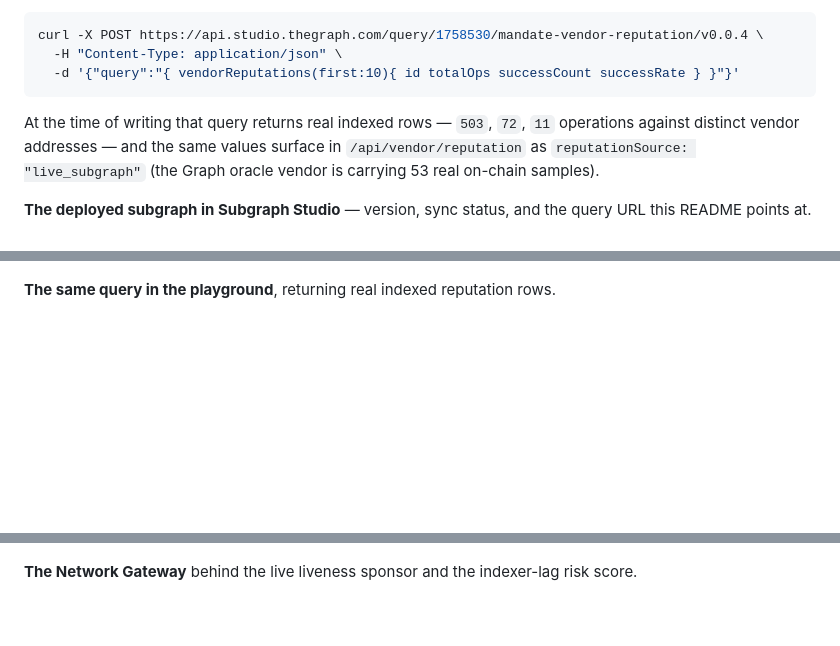
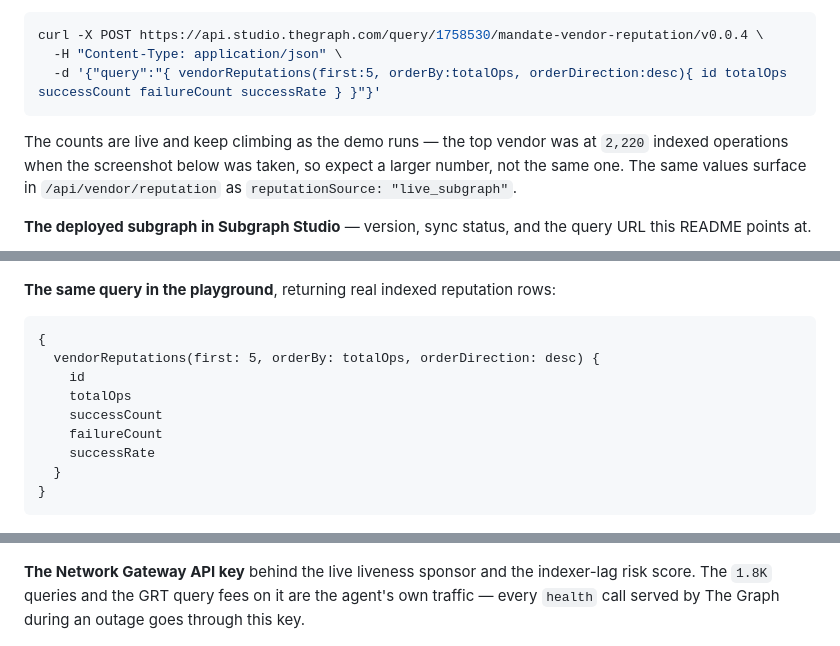
Before and after one commit to altaga/Mandate, a Markdown page: README.md, 3 parts joined by grey strips. Drawn GitHub-style; blank space fills up the shorter version.

Commit message:
docs: real The Graph screenshots + the query that backs them
The playground caption promised "real indexed reputation rows" but the
README never showed the query producing them, and the curl example used
a different, unordered query than the screenshot. Both now match.

Drops the hardcoded 503/72/11 counts: they are live and climb as the demo
runs, so a judge running the curl gets different numbers and reasonably
reads that as the README being wrong.

Screenshots 07/08/09 are now real captures with visible URLs, replacing
the placeholders. 09 is the Gateway API key page, so the caption points
at the query volume and GRT fees rather than a generic "gateway" claim.

Co-Authored-By: Claude Opus 5 <noreply@anthropic.com>
Claude-Session: https://claude.ai/code/session_017EE4xXaVZqtdAdnqi4dpnU

````diff
--- a/README.md
+++ b/README.md
@@ -255,28 +255,39 @@ $0.00004 USDC per call, paid on-chain.
 ```bash
 curl -X POST https://api.studio.thegraph.com/query/1758530/mandate-vendor-reputation/v0.0.4 \
   -H "Content-Type: application/json" \
-  -d '{"query":"{ vendorReputations(first:10){ id totalOps successCount successRate } }"}'
+  -d '{"query":"{ vendorReputations(first:5, orderBy:totalOps, orderDirection:desc){ id totalOps successCount failureCount successRate } }"}'
 ```
 
-At the time of writing that query returns real indexed rows — `503`, `72`, `11`
-operations against distinct vendor addresses — and the same values surface in
-`/api/vendor/reputation` as `reputationSource: "live_subgraph"` (the Graph
-oracle vendor is carrying 53 real on-chain samples).
-
-<!-- Screenshots below are placeholders: replace the PNG files in place,
-     keeping the same filenames, and these captions stay correct. -->
+The counts are live and keep climbing as the demo runs — the top vendor was at
+`2,220` indexed operations when the screenshot below was taken, so expect a
+larger number, not the same one. The same values surface in
+`/api/vendor/reputation` as `reputationSource: "live_subgraph"`.
 
 **The deployed subgraph in Subgraph Studio** — version, sync status, and the
 query URL this README points at.
 
 ![Subgraph Studio](app/assets/screenshots/07-thegraph-studio.png)
 
-**The same query in the playground**, returning real indexed reputation rows.
+**The same query in the playground**, returning real indexed reputation rows:
+
+```graphql
+{
+  vendorReputations(first: 5, orderBy: totalOps, orderDirection: desc) {
+    id
+    totalOps
+    successCount
+    failureCount
+    successRate
+  }
+}
+```
 
 ![Playground query](app/assets/screenshots/08-thegraph-playground.png)
 
-**The Network Gateway** behind the live liveness sponsor and the indexer-lag
-risk score.
+**The Network Gateway API key** behind the live liveness sponsor and the
+indexer-lag risk score. The `1.8K` queries and the GRT query fees on it are the
+agent's own traffic — every `health` call served by The Graph during an outage
+goes through this key.
 
 ![Network Gateway](app/assets/screenshots/09-thegraph-gateway.png)
 
````
